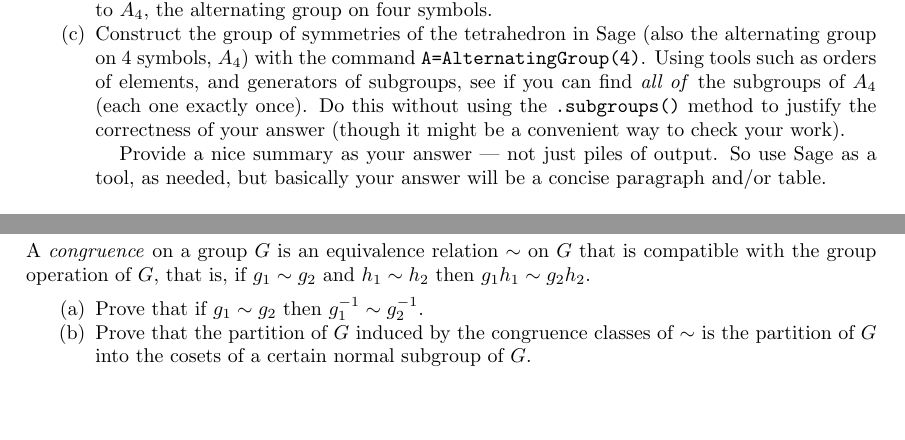
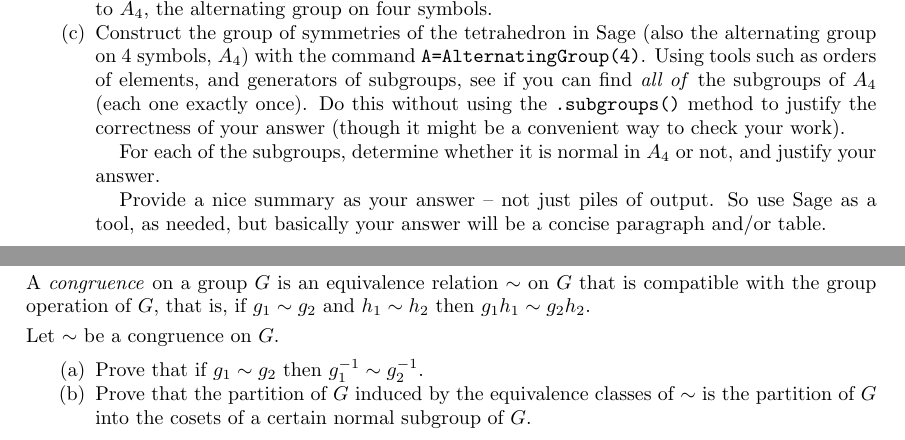
Before and after one commit to killianobrien/handouts, a LaTeX paper (cwk.tex): two parts of pages 2 and 3 of 3, joined at a grey line, cut so that both start at the same text, the shorter picture padded with empty space. Compiled offline with pdfLaTeX; a LaTeX package or settings file that is missing is left out.

Commit message:
minor corrections to coursework

```diff
--- a/cwk.tex
+++ b/cwk.tex
@@ -96,8 +96,10 @@ Describe the group, $G$, of rotational symmetries of the regular tetrahedron.
 By using an appropriate labelling of parts of the tetrahedron prove that $G$ is isomorphic to $A_4$, the alternating group on four symbols.
 \item
 Construct the group of symmetries of the tetrahedron in Sage (also the alternating group on 4 symbols, \(A_4\)) with the command \texttt{A=AlternatingGroup(4)}.  Using tools such as orders of elements, and generators of subgroups, see if you can find \emph{all of} the subgroups of \(A_4\) (each one exactly once).  Do this without using the \texttt{.subgroups()} method to justify the correctness of your answer (though it might be a convenient way to check your work).%
-\par
-Provide a nice summary as your answer \textemdash{} not just piles of output.  So use Sage as a tool, as needed, but basically your answer will be a concise paragraph and/or table.
+
+For each of the subgroups, determine whether it is normal in~$A_4$ or not, and justify your answer.
+
+Provide a nice summary as your answer~-- not just piles of output.  So use Sage as a tool, as needed, but basically your answer will be a concise paragraph and/or table.
 \end{enumerate}
 
 \topic{3. Classifying groups of order $2p$ (AATA Sec. 9.3 Q. 55)}
@@ -118,11 +120,13 @@ Write an account of the classification of the isomorphism classes of all groups
 Normal subgroups and the factor group construction provide a way to get a simplified view of a group $G$ by partitioning its elements into subsets and looking at the operation induced on the partition by the operation from $G$. In this question you will prove that normal subgroups are the only such way to obtain simplified views of $G$.
 
 A \emph{congruence} on a group $G$ is an equivalence relation $\sim$ on $G$ that is compatible with the group operation of $G$, that is, if $g_1 \sim g_2$ and $h_1 \sim h_2$ then $g_1h_1 \sim g_2h_2$.
+
+Let $\sim$ be a congruence on~$G$.
 \begin{enumerate}[label=(\alph*)]
 \item
 Prove that if $g_1 \sim g_2$ then $g_1^{-1} \sim g_2^{-1}$.
 \item
-Prove that the partition of $G$ induced by the congruence classes of $\sim$ is the partition of $G$ into the cosets of a certain normal subgroup of $G$.
+Prove that the partition of $G$ induced by the equivalence classes of $\sim$ is the partition of $G$ into the cosets of a certain normal subgroup of $G$.
 \end{enumerate}
 
 
```
